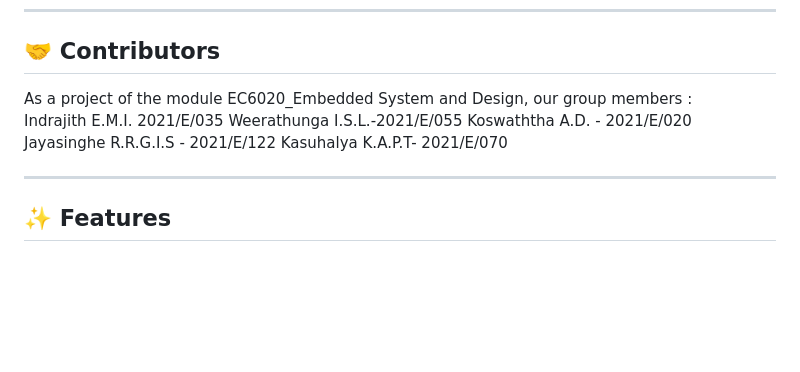
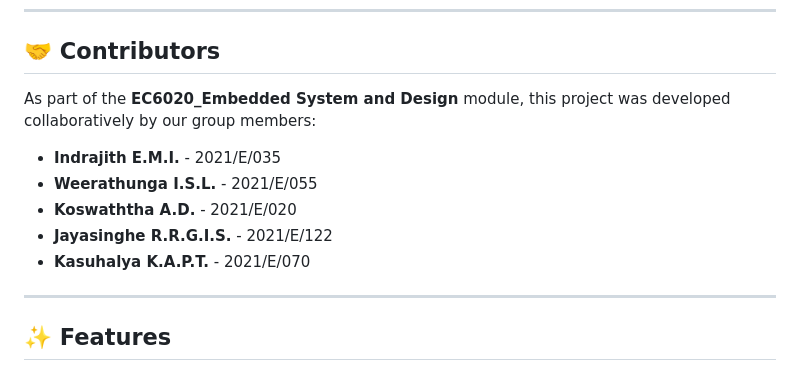
Before and after one commit to IsuruIndrajith/Target-Strike-Adaptive-LED-Reaction-Game, a Markdown page: README.md, the part around the change. Drawn GitHub-style; blank space fills up the shorter version.

```diff
--- a/README.md
+++ b/README.md
@@ -6,12 +6,14 @@
 ---
 
 ## 🤝 **Contributors**
-As a project of the module EC6020_Embedded System and Design, our group members :
-Indrajith E.M.I. 2021/E/035
-Weerathunga I.S.L.-2021/E/055
-Koswaththa A.D. - 2021/E/020
-Jayasinghe R.R.G.I.S - 2021/E/122
-Kasuhalya K.A.P.T- 2021/E/070
+
+As part of the **EC6020_Embedded System and Design** module, this project was developed collaboratively by our group members:
+
+- **Indrajith E.M.I.** - 2021/E/035
+- **Weerathunga I.S.L.** - 2021/E/055
+- **Koswaththa A.D.** - 2021/E/020
+- **Jayasinghe R.R.G.I.S.** - 2021/E/122
+- **Kasuhalya K.A.P.T.** - 2021/E/070
 
 ---
 ## ✨ **Features**
```
